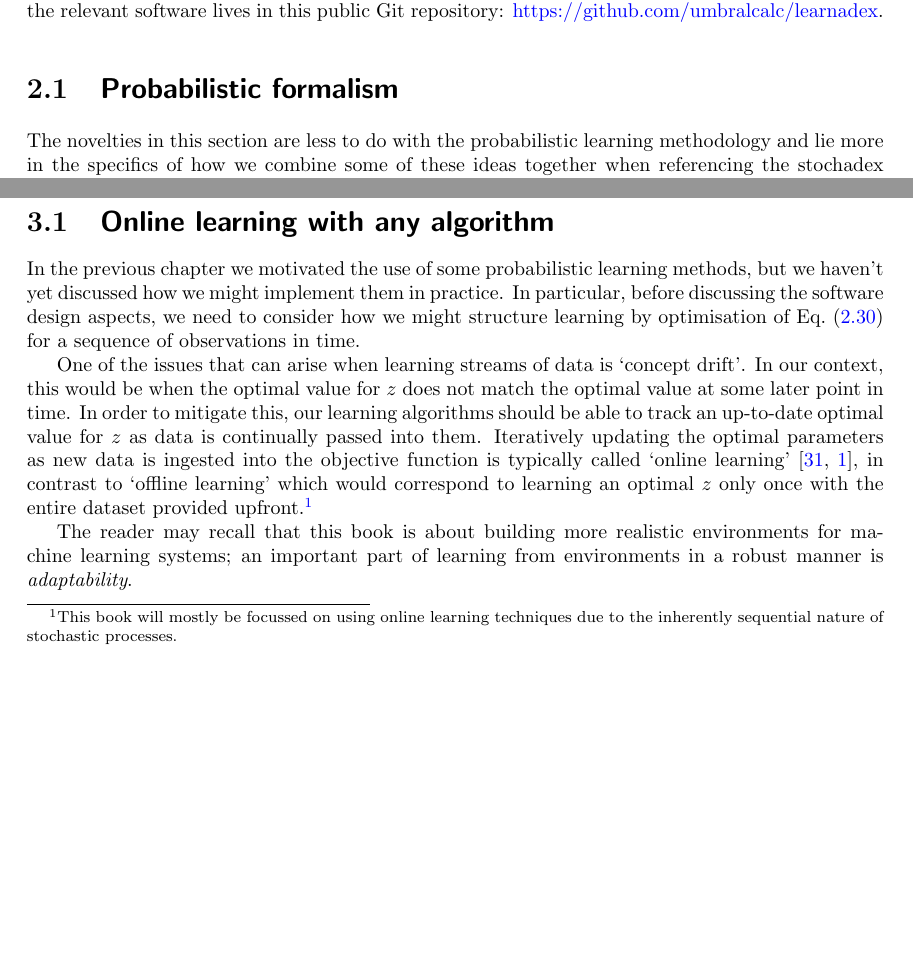
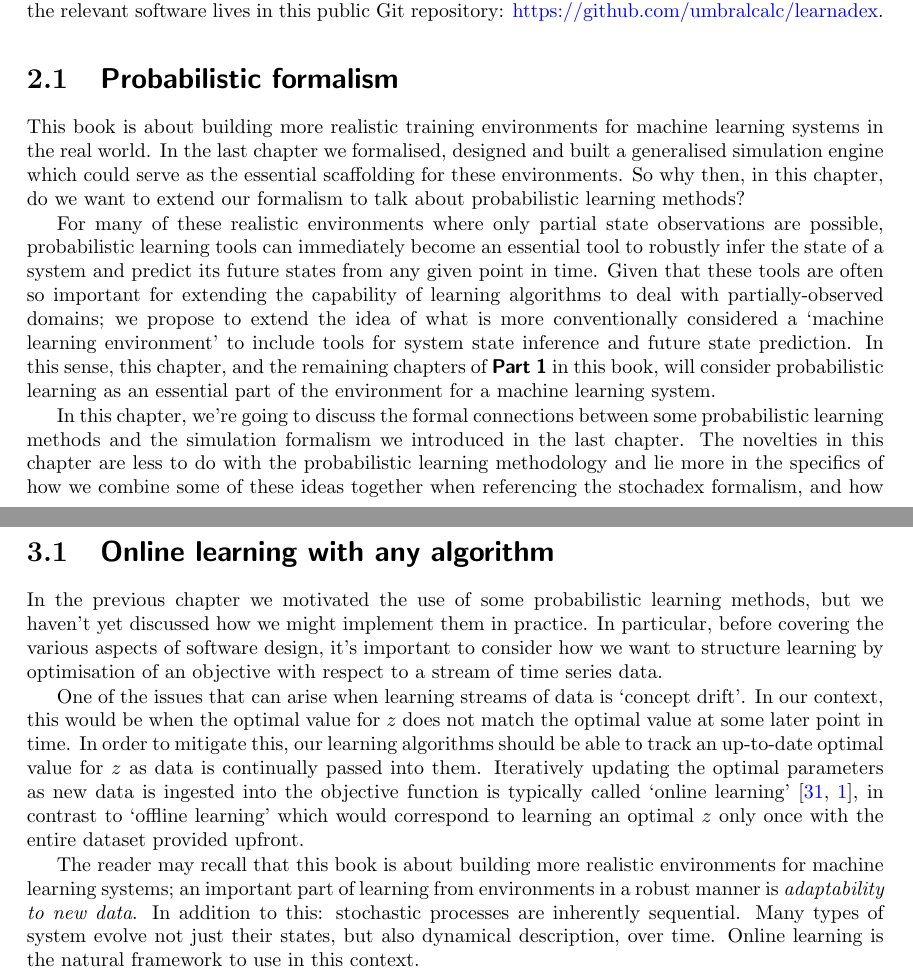
Before and after one commit to umbralcalc/worlds-of-observation, a LaTeX thesis (book.tex, which reads probabilistic_learning_methods/chapter.tex, probabilistic_online_learning_software/chapter.tex): two parts of pages 25 and 37 of 76, joined at a grey line, cut so that both start at the same text, the shorter picture padded with empty space. Compiled offline with pdfLaTeX.

Commit message:
updated chapter 2 and 3 intros

```diff
--- a/probabilistic_learning_methods/chapter.tex
+++ b/probabilistic_learning_methods/chapter.tex
@@ -4,7 +4,11 @@
 
 \section{\sffamily Probabilistic formalism}
 
-The novelties in this section are less to do with the probabilistic learning methodology and lie more in the specifics of how we combine some of these ideas together when referencing the stochadex formalism, and how this manifests in designing more generally-applicable software for the user. In addition, readers well-versed in machine learning may note that our algorithm designs and mathematical formalism reflect our focus on methods for `online' learning\footnote{We'll explain this later in the chapter.} in the context of time series prediction, in contrast to some of the more standard frameworks.
+This book is about building more realistic training environments for machine learning systems in the real world. In the last chapter we formalised, designed and built a generalised simulation engine which could serve as the essential scaffolding for these environments. So why then, in this chapter, do we want to extend our formalism to talk about probabilistic learning methods?
+
+For many of these realistic environments where only partial state observations are possible, probabilistic learning tools can immediately become an essential tool to robustly infer the state of a system and predict its future states from any given point in time. Given that these tools are often so important for extending the capability of learning algorithms to deal with partially-observed domains; we propose to extend the idea of what is more conventionally considered a `machine learning environment' to include tools for system state inference and future state prediction. In this sense, this chapter, and the remaining chapters of {\bfseries\sffamily Part 1} in this book, will consider probabilistic learning as an essential part of the environment for a machine learning system.
+
+In this chapter, we're going to discuss the formal connections between some probabilistic learning methods and the simulation formalism we introduced in the last chapter. The novelties in this chapter are less to do with the probabilistic learning methodology and lie more in the specifics of how we combine some of these ideas together when referencing the stochadex formalism, and how this manifests in designing more generally-applicable software for the user.
 
 Let's start by returning to the formalism that we introduced in the previous chapter. As we discussed at that point; this formalism is appropriate for sampling from nearly every stochastic phenomenon that one can think of. We are going to extend this description to consider what happens to the probability that the state history matrix takes a particular set of values over time.
 
--- a/probabilistic_online_learning_software/chapter.tex
+++ b/probabilistic_online_learning_software/chapter.tex
@@ -4,11 +4,11 @@
 
 \section{\sffamily Online learning with any algorithm}
 
-In the previous chapter we motivated the use of some probabilistic learning methods, but we haven't yet discussed how we might implement them in practice. In particular, before discussing the software design aspects, we need to consider how we might structure learning by optimisation of Eq.~(\ref{eq:log-likelihood-reweighting}) for a sequence of observations in time.
+In the previous chapter we motivated the use of some probabilistic learning methods, but we haven't yet discussed how we might implement them in practice. In particular, before covering the various aspects of software design, it's important to consider how we want to structure learning by optimisation of an objective with respect to a stream of time series data.
 
-One of the issues that can arise when learning streams of data is `concept drift'. In our context, this would be when the optimal value for $z$ does not match the optimal value at some later point in time. In order to mitigate this, our learning algorithms should be able to track an up-to-date optimal value for $z$ as data is continually passed into them. Iteratively updating the optimal parameters as new data is ingested into the objective function is typically called `online learning'~\cite{hazan2016introduction,sutton2018reinforcement}, in contrast to `offline learning' which would correspond to learning an optimal $z$ only once with the entire dataset provided upfront.\footnote{This book will mostly be focussed on using online learning techniques due to the inherently sequential nature of stochastic processes.}
+One of the issues that can arise when learning streams of data is `concept drift'. In our context, this would be when the optimal value for $z$ does not match the optimal value at some later point in time. In order to mitigate this, our learning algorithms should be able to track an up-to-date optimal value for $z$ as data is continually passed into them. Iteratively updating the optimal parameters as new data is ingested into the objective function is typically called `online learning'~\cite{hazan2016introduction,sutton2018reinforcement}, in contrast to `offline learning' which would correspond to learning an optimal $z$ only once with the entire dataset provided upfront.
 
-The reader may recall that this book is about building more realistic environments for machine learning systems; an important part of learning from environments in a robust manner is \emph{adaptability}.
+The reader may recall that this book is about building more realistic environments for machine learning systems; an important part of learning from environments in a robust manner is \emph{adaptability to new data}. In addition to this: stochastic processes are inherently sequential. Many types of system evolve not just their states, but also dynamical description, over time. Online learning is the natural framework to use in this context.
 
 \textcolor{red}{Got to here in rewrite...}
 
```
Also changed, not shown: book.pdf.
